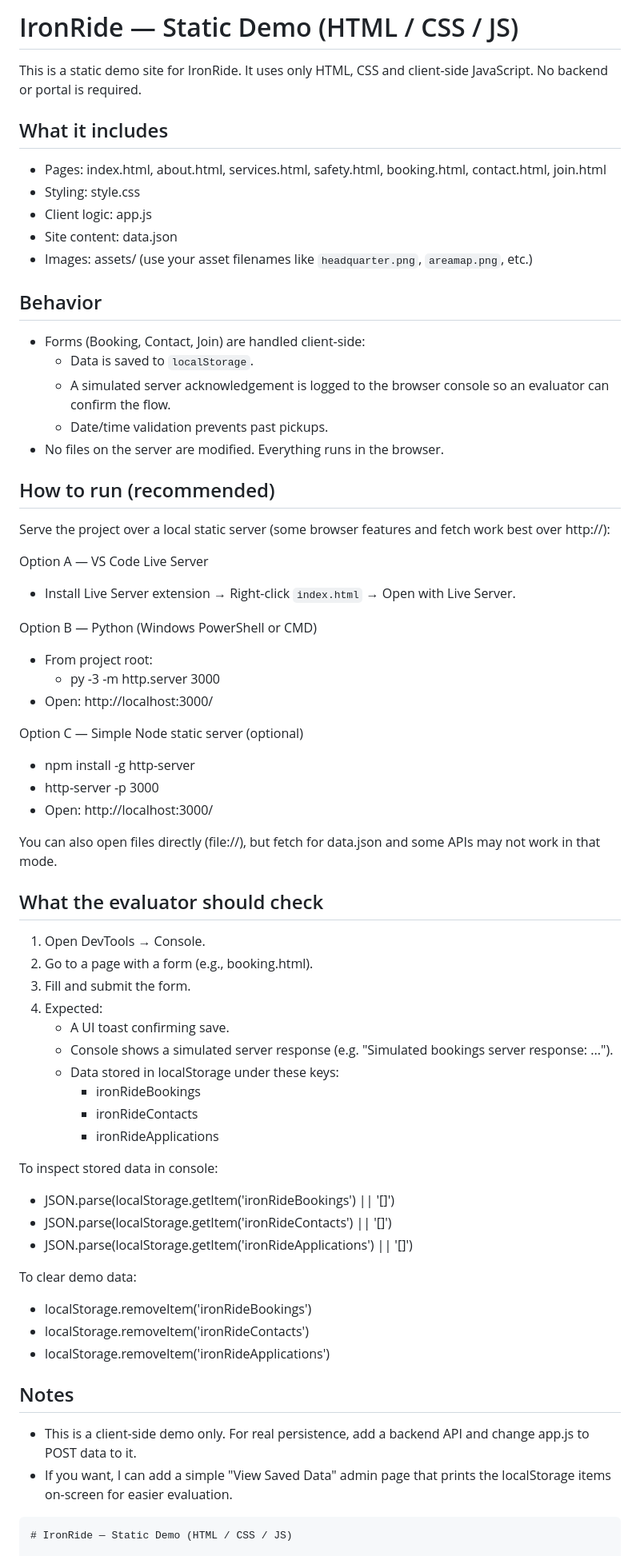
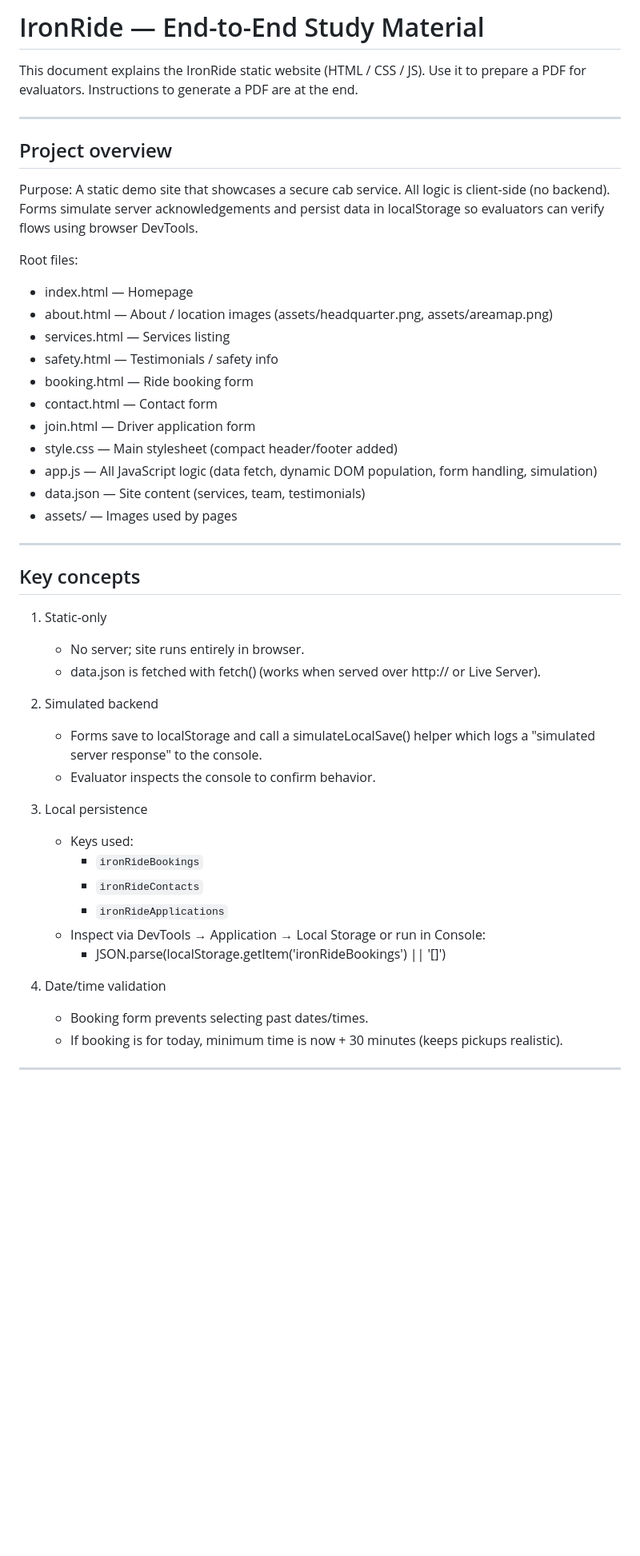
Before and after one commit to vedanshmathur7/IronRide, a Markdown page: README.md, the part around one of its changes. Shown at 80% size. GitHub-like rendering; blank space fills up the shorter version.

````diff
--- a/README.md
+++ b/README.md
@@ -1,64 +1,49 @@
-# IronRide — Static Demo (HTML / CSS / JS)
+# IronRide — End-to-End Study Material
 
-This is a static demo site for IronRide. It uses only HTML, CSS and client-side JavaScript. No backend or portal is required.
+This document explains the IronRide static website (HTML / CSS / JS). Use it to prepare a PDF for evaluators. Instructions to generate a PDF are at the end.
 
-## What it includes
-- Pages: index.html, about.html, services.html, safety.html, booking.html, contact.html, join.html
-- Styling: style.css
-- Client logic: app.js
-- Site content: data.json
-- Images: assets/ (use your asset filenames like `headquarter.png`, `areamap.png`, etc.)
+---
 
-## Behavior
-- Forms (Booking, Contact, Join) are handled client-side:
-  - Data is saved to `localStorage`.
-  - A simulated server acknowledgement is logged to the browser console so an evaluator can confirm the flow.
-  - Date/time validation prevents past pickups.
-- No files on the server are modified. Everything runs in the browser.
+## Project overview
 
-## How to run (recommended)
-Serve the project over a local static server (some browser features and fetch work best over http://):
+Purpose: A static demo site that showcases a secure cab service. All logic is client-side (no backend). Forms simulate server acknowledgements and persist data in localStorage so evaluators can verify flows using browser DevTools.
 
-Option A — VS Code Live Server
-- Install Live Server extension → Right-click `index.html` → Open with Live Server.
+Root files:
+- index.html — Homepage
+- about.html — About / location images (assets/headquarter.png, assets/areamap.png)
+- services.html — Services listing
+- safety.html — Testimonials / safety info
+- booking.html — Ride booking form
+- contact.html — Contact form
+- join.html — Driver application form
+- style.css — Main stylesheet (compact header/footer added)
+- app.js — All JavaScript logic (data fetch, dynamic DOM population, form handling, simulation)
+- data.json — Site content (services, team, testimonials)
+- assets/ — Images used by pages
 
-Option B — Python (Windows PowerShell or CMD)
-- From project root:
-  - py -3 -m http.server 3000
-- Open: http://localhost:3000/
+---
 
-Option C — Simple Node static server (optional)
-- npm install -g http-server
-- http-server -p 3000
-- Open: http://localhost:3000/
+## Key concepts
 
-You can also open files directly (file://), but fetch for data.json and some APIs may not work in that mode.
+1. Static-only
+   - No server; site runs entirely in browser.
+   - data.json is fetched with fetch() (works when served over http:// or Live Server).
 
-## What the evaluator should check
-1. Open DevTools → Console.
-2. Go to a page with a form (e.g., booking.html).
-3. Fill and submit the form.
-4. Expected:
-   - A UI toast confirming save.
-   - Console shows a simulated server response (e.g. "Simulated bookings server response: ...").
-   - Data stored in localStorage under these keys:
-     - ironRideBookings
-     - ironRideContacts
-     - ironRideApplications
+2. Simulated backend
+   - Forms save to localStorage and call a simulateLocalSave() helper which logs a "simulated server response" to the console.
+   - Evaluator inspects the console to confirm behavior.
 
-To inspect stored data in console:
-- JSON.parse(localStorage.getItem('ironRideBookings') || '[]')
-- JSON.parse(localStorage.getItem('ironRideContacts') || '[]')
-- JSON.parse(localStorage.getItem('ironRideApplications') || '[]')
+3. Local persistence
+   - Keys used:
+     - `ironRideBookings`
+     - `ironRideContacts`
+     - `ironRideApplications`
+   - Inspect via DevTools → Application → Local Storage or run in Console:
+     - JSON.parse(localStorage.getItem('ironRideBookings') || '[]')
 
-To clear demo data:
-- localStorage.removeItem('ironRideBookings')
-- localStorage.removeItem('ironRideContacts')
-- localStorage.removeItem('ironRideApplications')
+4. Date/time validation
+   - Booking form prevents selecting past dates/times.
+   - If booking is for today, minimum time is now + 30 minutes (keeps pickups realistic).
 
-## Notes
-- This is a client-side demo only. For real persistence, add a backend API and change app.js to POST data to it.
-- If you want, I can add a simple "View Saved Data" admin page that prints the localStorage items on-screen for easier evaluation.
-```// filepath: d:\Maal\SEM3\Web dev\Project\IronRide\iron ride project\ironride op\README.md
-# IronRide — Static Demo (HTML / CSS / JS)
+---
 
````
Also changed, not shown: other parts of README.md (+86 -48 lines).
